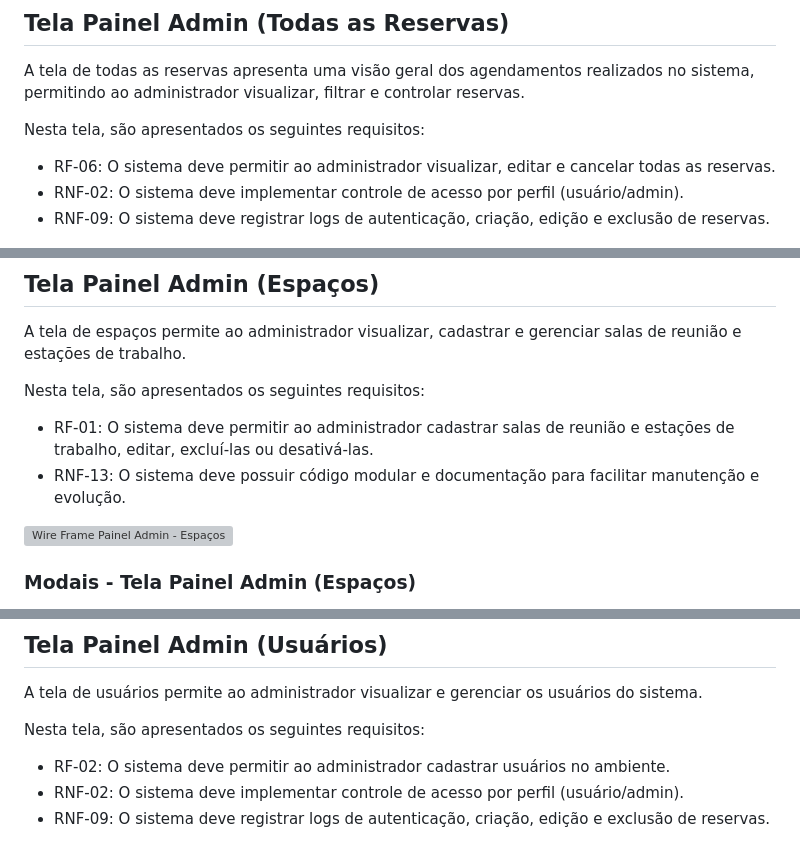
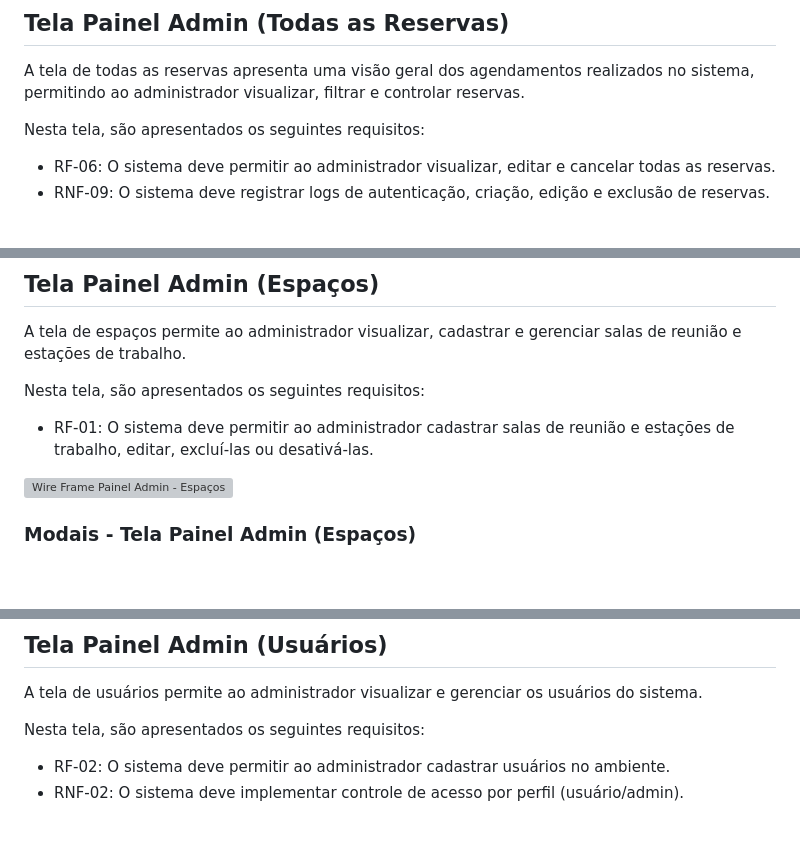
Before and after one commit to ICEI-PUC-Minas-PMV-SI/icei-puc-minas-pmv-si-2026-1-pe1-t4-deskly, a Markdown page: docs/interface.md, 3 parts joined by grey strips. Drawn GitHub-style; blank space fills up the shorter version; grey boxes are pictures that could not be loaded.

```diff
--- a/docs/interface.md
+++ b/docs/interface.md
@@ -159,10 +146,7 @@ Os modais permitem visualizar os detalhes completos da reserva e a lista de conv
 A tela de todas as reservas apresenta uma visão geral dos agendamentos realizados no sistema, permitindo ao administrador visualizar, filtrar e controlar reservas.
 
 Nesta tela, são apresentados os seguintes requisitos:
-- RF-06: O sistema deve permitir ao administrador visualizar, editar e
-cancelar todas as reservas.
-- RNF-02: O sistema deve implementar controle de acesso por perfil
-(usuário/admin).
+- RF-06: O sistema deve permitir ao administrador visualizar, editar e cancelar todas as reservas.
 - RNF-09: O sistema deve registrar logs de autenticação, criação, edição e exclusão de reservas.
 
 ![Wire Frame Painel Admin - Todas as Reservas](img/WireFrame-PainelAdmin1.png)
@@ -178,10 +162,7 @@ O modal permite visualizar os detalhes da reserva selecionada e realizar ações
 A tela de espaços permite ao administrador visualizar, cadastrar e gerenciar salas de reunião e estações de trabalho.
 
 Nesta tela, são apresentados os seguintes requisitos:
-- RF-01: O sistema deve permitir ao administrador cadastrar salas de
-reunião e estações de trabalho, editar, excluí-las ou desativá-las.
-- RNF-13: O sistema deve possuir código modular e documentação para
-facilitar manutenção e evolução.
+- RF-01: O sistema deve permitir ao administrador cadastrar salas de reunião e estações de trabalho, editar, excluí-las ou desativá-las.
 
 ![Wire Frame Painel Admin - Espaços](img/WireFrame-PainelAdmin2.png)
 
@@ -203,11 +184,8 @@ Os modais permitem cadastrar novos espaços, editar informações existentes, at
 A tela de usuários permite ao administrador visualizar e gerenciar os usuários do sistema.
 
 Nesta tela, são apresentados os seguintes requisitos:
-- RF-02: O sistema deve permitir ao administrador cadastrar usuários no
-ambiente.
-- RNF-02: O sistema deve implementar controle de acesso por perfil
-(usuário/admin).
-- RNF-09: O sistema deve registrar logs de autenticação, criação, edição e exclusão de reservas.
+- RF-02: O sistema deve permitir ao administrador cadastrar usuários no ambiente.
+- RNF-02: O sistema deve implementar controle de acesso por perfil (usuário/admin).
 
 ![Wire Frame Painel Admin - Usuários](img/WireFrame-PainelAdmin3.png)
 
```
Also changed, not shown: other parts of docs/interface.md (+13 -26 lines), docs/template.md (+2 -11 lines), docs/img/Iconografia.png (added), 1 other file.
